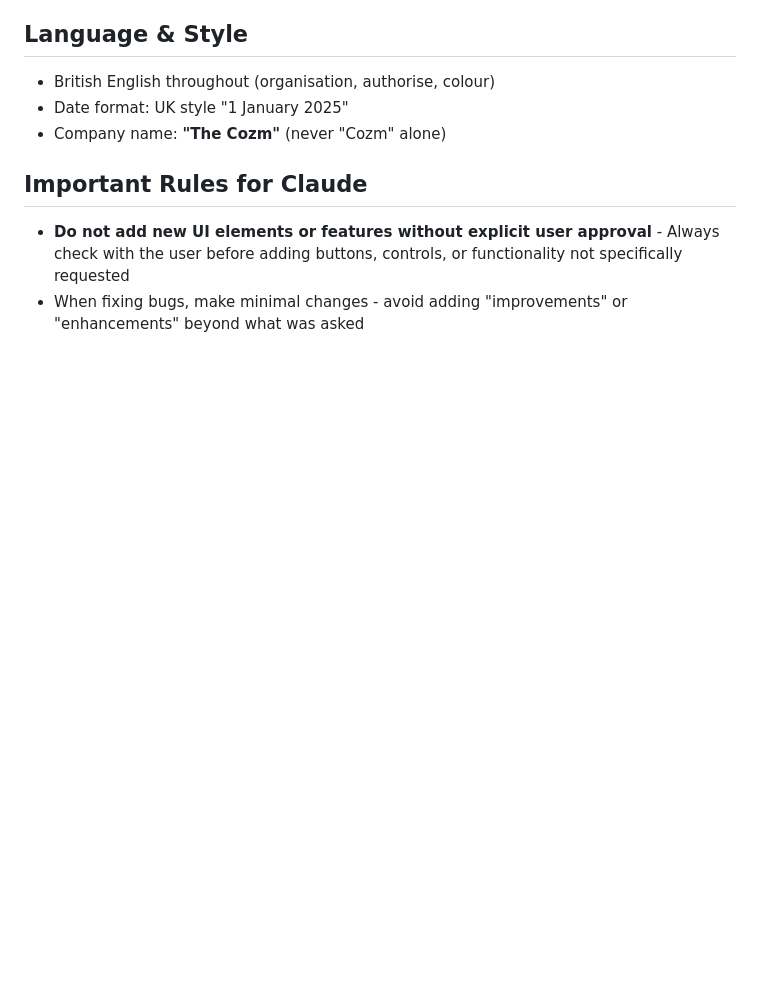
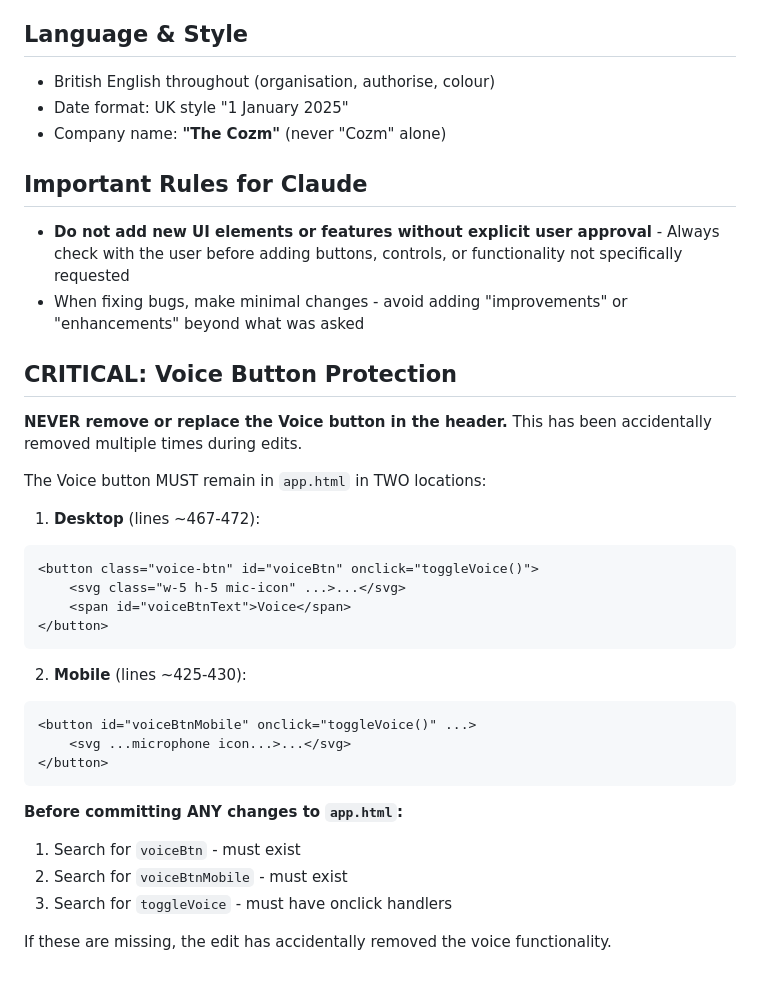
Before and after one commit to cozmcode/project-cost-estimates, a Markdown page: CLAUDE.md, the part around the change. Drawn GitHub-style; blank space fills up the shorter version.

Commit message:
docs: Add voice button protection warning to CLAUDE.md
Prevents accidental removal of the Voice button during future edits.
This has been a recurring issue.

Co-Authored-By: Claude Opus 4.5 <noreply@anthropic.com>

````diff
--- a/CLAUDE.md
+++ b/CLAUDE.md
@@ -121,3 +121,31 @@ Contains progressive tax brackets and non-resident rates for each country. When
 
 - **Do not add new UI elements or features without explicit user approval** - Always check with the user before adding buttons, controls, or functionality not specifically requested
 - When fixing bugs, make minimal changes - avoid adding "improvements" or "enhancements" beyond what was asked
+
+## CRITICAL: Voice Button Protection
+
+**NEVER remove or replace the Voice button in the header.** This has been accidentally removed multiple times during edits.
+
+The Voice button MUST remain in `app.html` in TWO locations:
+
+1. **Desktop** (lines ~467-472):
+```html
+<button class="voice-btn" id="voiceBtn" onclick="toggleVoice()">
+    <svg class="w-5 h-5 mic-icon" ...>...</svg>
+    <span id="voiceBtnText">Voice</span>
+</button>
+```
+
+2. **Mobile** (lines ~425-430):
+```html
+<button id="voiceBtnMobile" onclick="toggleVoice()" ...>
+    <svg ...microphone icon...>...</svg>
+</button>
+```
+
+**Before committing ANY changes to `app.html`:**
+1. Search for `voiceBtn` - must exist
+2. Search for `voiceBtnMobile` - must exist
+3. Search for `toggleVoice` - must have onclick handlers
+
+If these are missing, the edit has accidentally removed the voice functionality.
````
